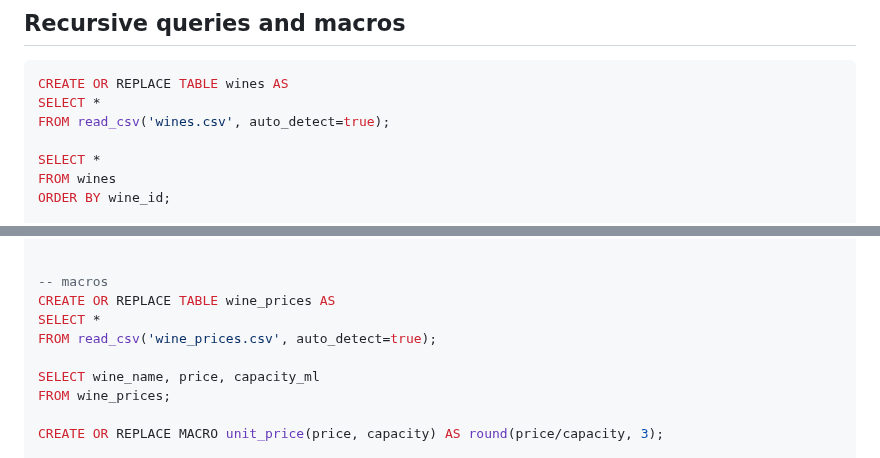
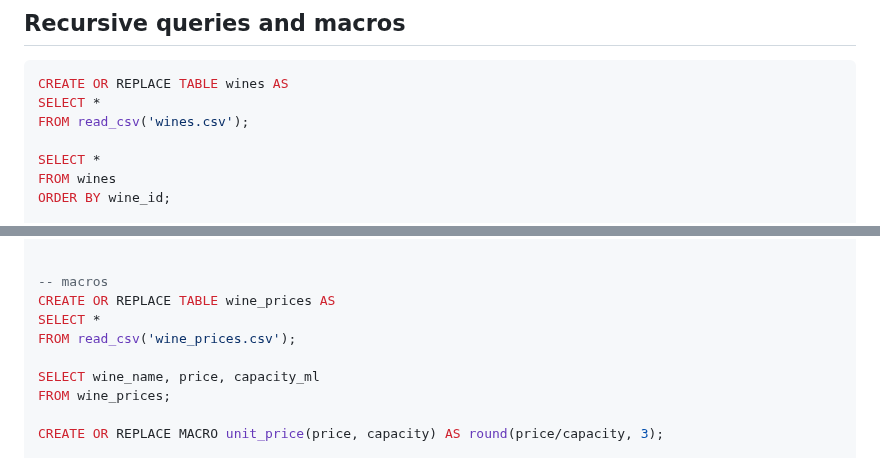
Before and after one commit to PacktPublishing/Getting-Started-with-DuckDB, a Markdown page: chapter_10/CHAPTER_10.md, 2 parts joined by grey strips. Rendered like a GitHub page.

Commit message:
Updated to match prefinals

````diff
--- a/chapter_10/CHAPTER_10.md
+++ b/chapter_10/CHAPTER_10.md
@@ -147,7 +147,7 @@ ON s.score_time >= w.measurement_time ;
 ```sql
 CREATE OR REPLACE TABLE wines AS
 SELECT *
-FROM read_csv('wines.csv', auto_detect=true);
+FROM read_csv('wines.csv');
 
 SELECT *
 FROM wines
@@ -173,7 +173,7 @@ WHERE start_with = 'Rothschild';
 -- macros
 CREATE OR REPLACE TABLE wine_prices AS
 SELECT *
-FROM read_csv('wine_prices.csv', auto_detect=true);
+FROM read_csv('wine_prices.csv');
 
 SELECT wine_name, price, capacity_ml
 FROM wine_prices;
````
